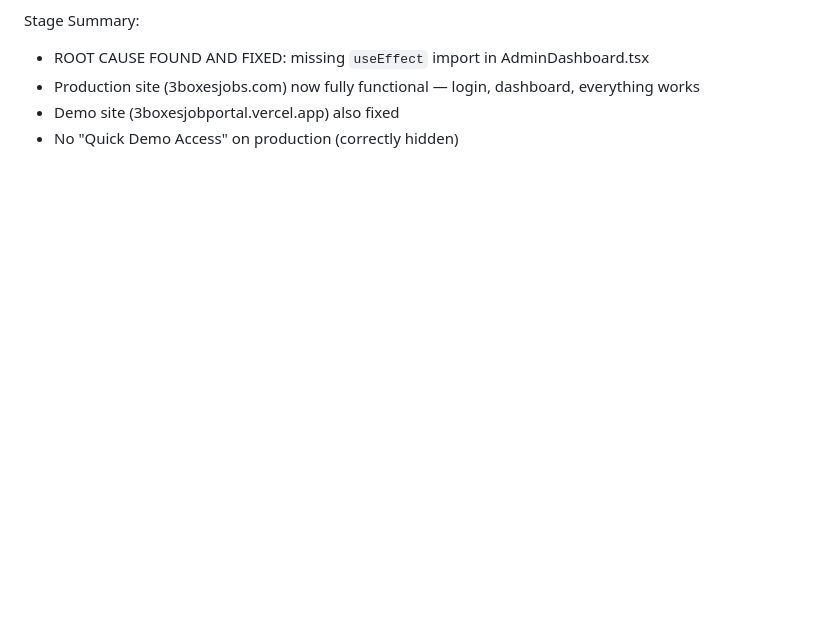
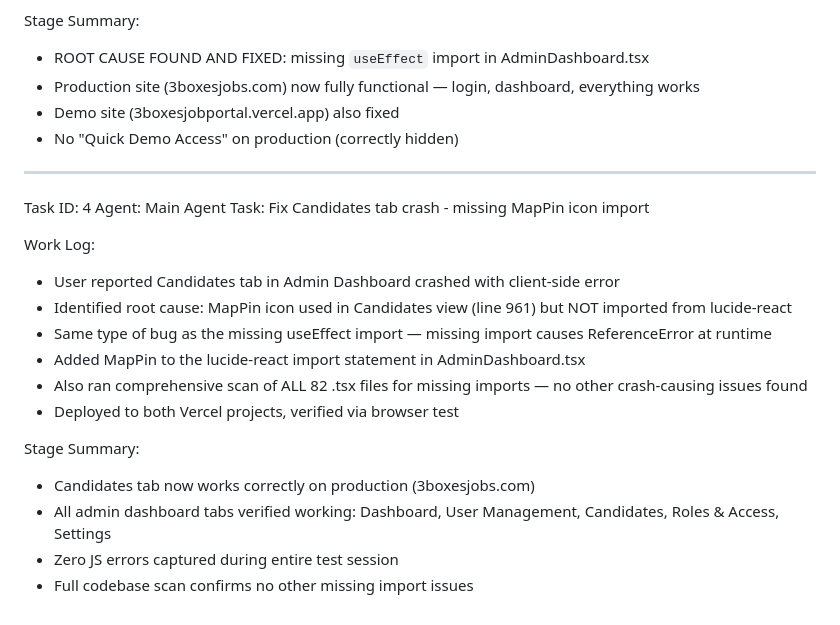
Before and after one commit to pmkshar/3boxesjobportal, a Markdown page: worklog.md, the part around the change. Drawn GitHub-style; blank space fills up the shorter version.

Commit message:
0c6cd6e7-5e46-4889-8172-5ffa38bc1702

```diff
--- a/worklog.md
+++ b/worklog.md
@@ -121,3 +121,21 @@ Stage Summary:
 - Production site (3boxesjobs.com) now fully functional — login, dashboard, everything works
 - Demo site (3boxesjobportal.vercel.app) also fixed
 - No "Quick Demo Access" on production (correctly hidden)
+---
+Task ID: 4
+Agent: Main Agent
+Task: Fix Candidates tab crash - missing MapPin icon import
+
+Work Log:
+- User reported Candidates tab in Admin Dashboard crashed with client-side error
+- Identified root cause: MapPin icon used in Candidates view (line 961) but NOT imported from lucide-react
+- Same type of bug as the missing useEffect import — missing import causes ReferenceError at runtime
+- Added MapPin to the lucide-react import statement in AdminDashboard.tsx
+- Also ran comprehensive scan of ALL 82 .tsx files for missing imports — no other crash-causing issues found
+- Deployed to both Vercel projects, verified via browser test
+
+Stage Summary:
+- Candidates tab now works correctly on production (3boxesjobs.com)
+- All admin dashboard tabs verified working: Dashboard, User Management, Candidates, Roles & Access, Settings
+- Zero JS errors captured during entire test session
+- Full codebase scan confirms no other missing import issues
```
